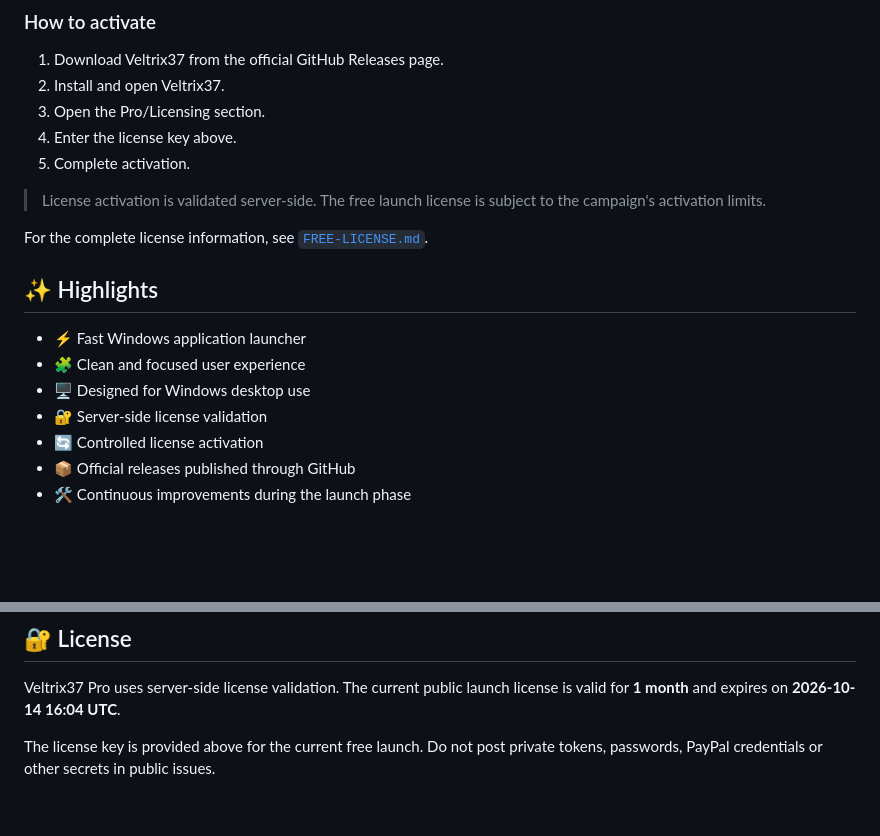
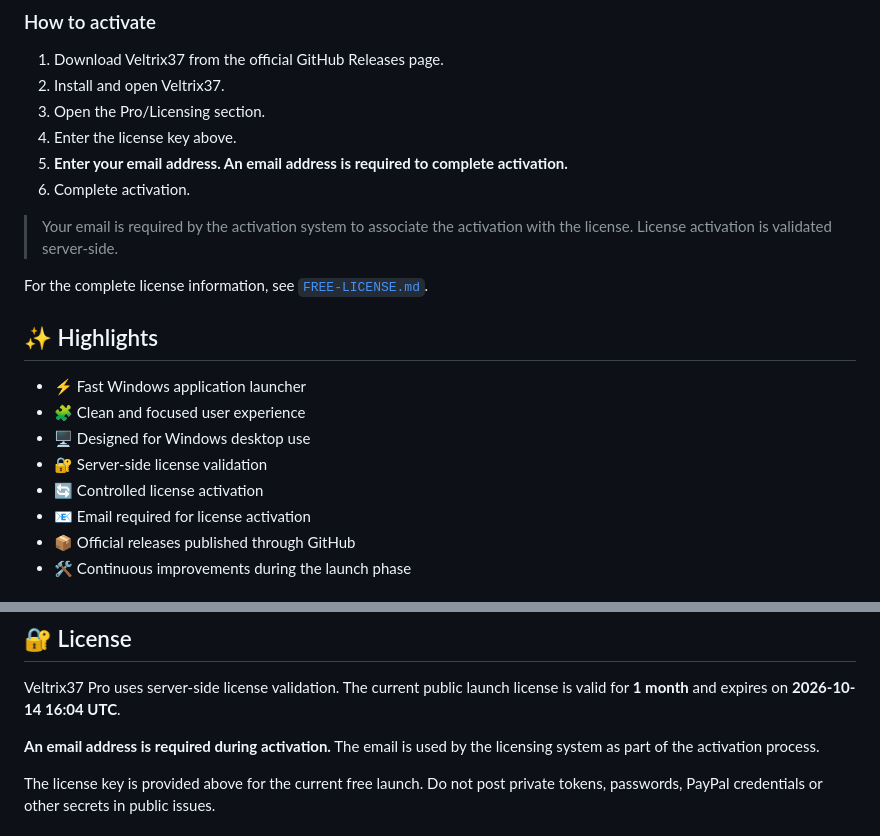
Before and after one commit to rachidov26/Veltrix37, a Markdown page: README.md, 2 parts joined by grey strips. Rendered like a GitHub page; blank space fills up the shorter version.

Commit message:
docs: clarify email requirement for license activation

```diff
--- a/README.md
+++ b/README.md
@@ -37,9 +37,10 @@ RACHID-OX0VH-6BR5L-MZ7CU
 2. Install and open Veltrix37.
 3. Open the Pro/Licensing section.
 4. Enter the license key above.
-5. Complete activation.
+5. **Enter your email address. An email address is required to complete activation.**
+6. Complete activation.
 
-> License activation is validated server-side. The free launch license is subject to the campaign's activation limits.
+> Your email is required by the activation system to associate the activation with the license. License activation is validated server-side.
 
 For the complete license information, see [`FREE-LICENSE.md`](FREE-LICENSE.md).
 
@@ -50,6 +51,7 @@ For the complete license information, see [`FREE-LICENSE.md`](FREE-LICENSE.md).
 - 🖥️ Designed for Windows desktop use
 - 🔐 Server-side license validation
 - 🔄 Controlled license activation
+- 📧 Email required for license activation
 - 📦 Official releases published through GitHub
 - 🛠️ Continuous improvements during the launch phase
 
@@ -64,6 +66,8 @@ Always download the application from the official repository or an official Velt
 ## 🔐 License
 
 Veltrix37 Pro uses server-side license validation. The current public launch license is valid for **1 month** and expires on **2026-10-14 16:04 UTC**.
+
+**An email address is required during activation.** The email is used by the licensing system as part of the activation process.
 
 The license key is provided above for the current free launch. Do not post private tokens, passwords, PayPal credentials or other secrets in public issues.
 
```
